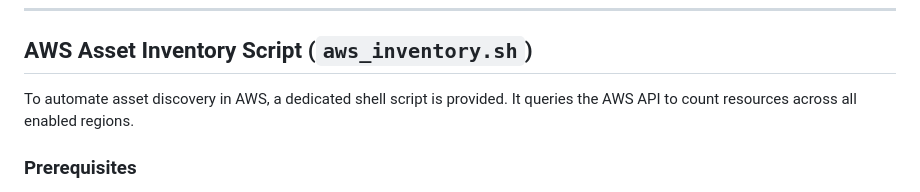
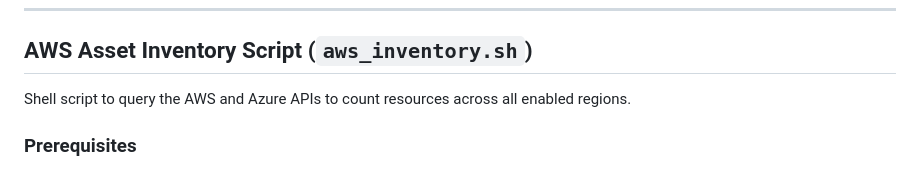
Before and after one commit to abuslang/cortex-cloud-license-helper, a Markdown page: README.md, the part around the change. Rendered like a GitHub page.

```diff
--- a/README.md
+++ b/README.md
@@ -17,7 +17,7 @@ This tool provides an estimate of the Cortex Cloud licenses required for a given
 
 ## AWS Asset Inventory Script (`aws_inventory.sh`)
 
-To automate asset discovery in AWS, a dedicated shell script is provided. It queries the AWS API to count resources across all enabled regions.
+Shell script to query the AWS and Azure APIs to count resources across all enabled regions.
 
 ### Prerequisites
 
```
